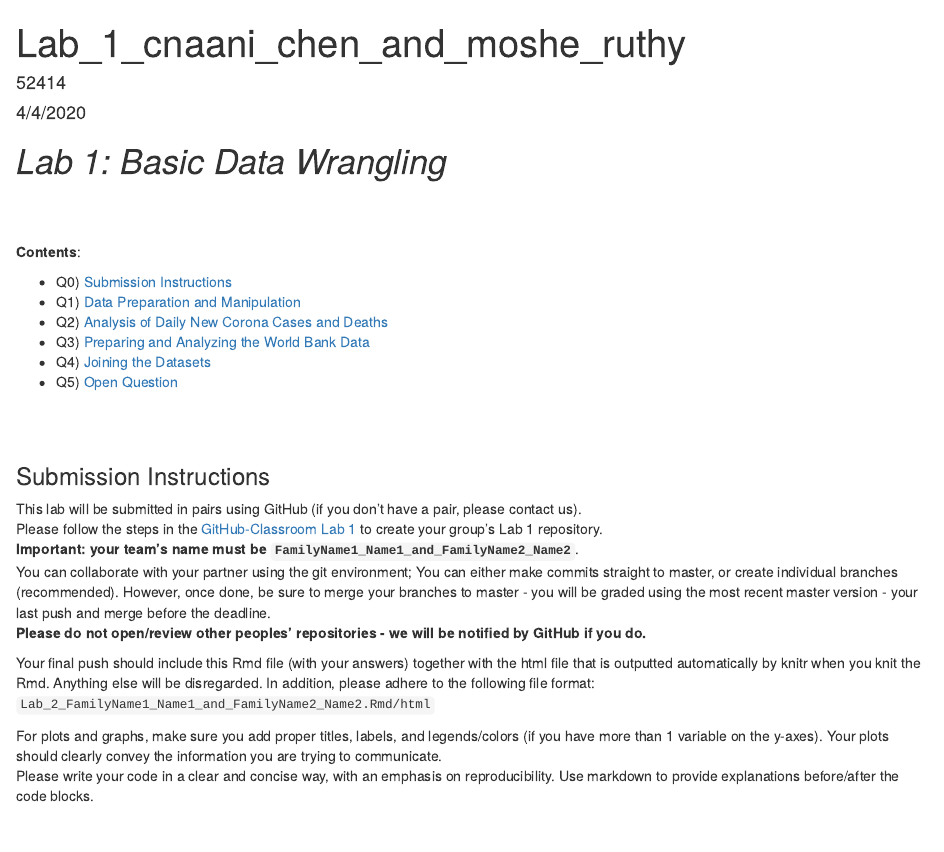
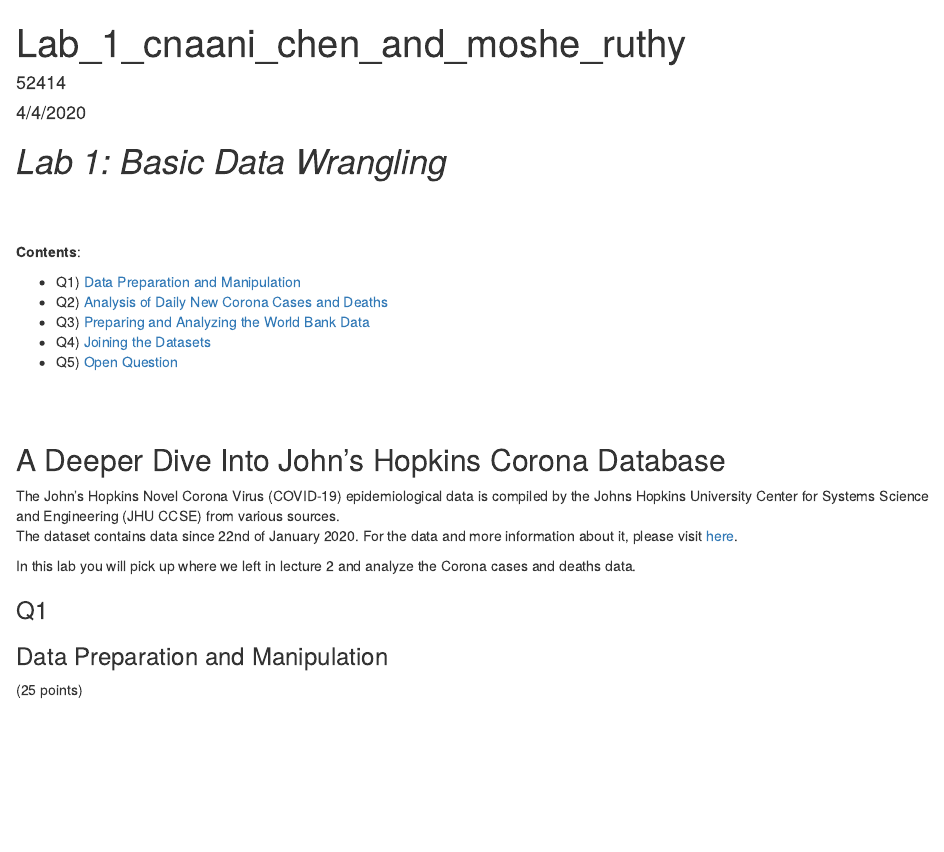
Before and after one commit to chencnaani/Data-Analysis-with-R, an R Markdown document (lab 1.Rmd): the page in a window 1100 px wide, from its top. Rendered offline with R 4.5, knitr and Pandoc, with nearby package versions; some code elsewhere in the file could not run offline.

Commit message:
Update lab 1.Rmd

```diff
--- a/lab 1.Rmd
+++ b/lab 1.Rmd
@@ -11,29 +11,11 @@ output: html_document
 
 **Contents**:
 
-* Q0) [Submission Instructions](#submission-instructions)
 * Q1) [Data Preparation and Manipulation](#data-preparation-and-manipulation)
 * Q2) [Analysis of Daily New Corona Cases and Deaths](#analysis-of-daily-new-corona-cases-and-deaths)
 * Q3) [Preparing and Analyzing the World Bank Data](#preparing-and-analyzing-the-world-bank-data)
 * Q4) [Joining the Datasets](#joining-the-datasets)
 * Q5) [Open Question](#open-question)
-
-<br/><br/>
-
-
-### Submission Instructions
-
-This lab will be submitted in pairs using GitHub (if you don't have a pair, please contact us).
-Please follow the steps in the  [GitHub-Classroom Lab 1](https://classroom.github.com/g/oSZNtHq4) to create your group's Lab 1 repository.
-**Important: your team's name must be `FamilyName1_Name1_and_FamilyName2_Name2`**.
-You can collaborate with your partner using the git environment; You can either make commits straight to master, or create individual branches (recommended). However, once done, be sure to merge your branches to master - you will be graded using the most recent master version - your last push and merge before the deadline.
-**Please do not open/review other peoples' repositories - we will be notified by GitHub if you do.**
-
-Your final push should include this Rmd file (with your answers) together with the html file that is outputted automatically by knitr when you knit the Rmd. Anything else will be disregarded. In addition, please adhere to the following file format:
-`Lab_2_FamilyName1_Name1_and_FamilyName2_Name2.Rmd/html`
-
-For plots and graphs, make sure you add proper titles, labels, and legends/colors (if you have more than 1 variable on the y-axes). Your plots should clearly convey the information you are trying to communicate.
-Please write your code in a clear and concise way, with an emphasis on reproducibility. Use markdown to provide explanations before/after the code blocks.
 
 <br/><br/>
 
```
